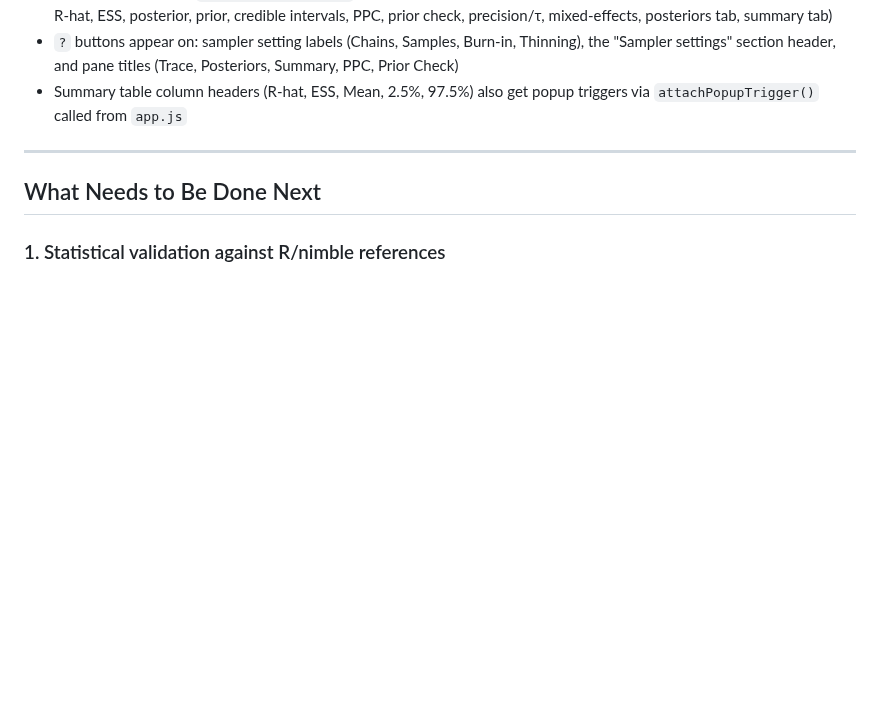
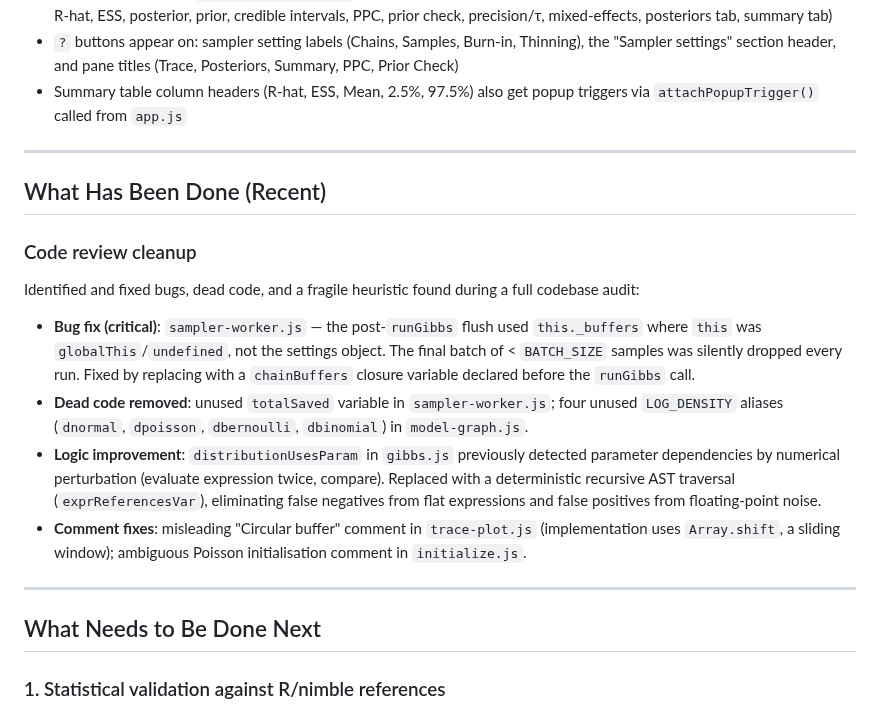
Before and after one commit to cbrown5/FANGS, a Markdown page: PROGRESS.md, the part around the change. Drawn GitHub-style; blank space fills up the shorter version.

Commit message:
Update PROGRESS.md with code review cleanup session
https://claude.ai/code/session_01GMweQmYzZ1ATeKvyETauxA

```diff
--- a/PROGRESS.md
+++ b/PROGRESS.md
@@ -70,6 +70,32 @@ Implemented per `handling-scalar-params.md`:
 
 ---
 
+## What Has Been Done (Recent)
+
+### Code review cleanup
+
+Identified and fixed bugs, dead code, and a fragile heuristic found during a
+full codebase audit:
+
+- **Bug fix (critical)**: `sampler-worker.js` — the post-`runGibbs` flush used
+  `this._buffers` where `this` was `globalThis`/`undefined`, not the settings
+  object. The final batch of < `BATCH_SIZE` samples was silently dropped every
+  run. Fixed by replacing with a `chainBuffers` closure variable declared before
+  the `runGibbs` call.
+- **Dead code removed**: unused `totalSaved` variable in `sampler-worker.js`;
+  four unused `LOG_DENSITY` aliases (`dnormal`, `dpoisson`, `dbernoulli`,
+  `dbinomial`) in `model-graph.js`.
+- **Logic improvement**: `distributionUsesParam` in `gibbs.js` previously
+  detected parameter dependencies by numerical perturbation (evaluate expression
+  twice, compare). Replaced with a deterministic recursive AST traversal
+  (`exprReferencesVar`), eliminating false negatives from flat expressions and
+  false positives from floating-point noise.
+- **Comment fixes**: misleading "Circular buffer" comment in `trace-plot.js`
+  (implementation uses `Array.shift`, a sliding window); ambiguous Poisson
+  initialisation comment in `initialize.js`.
+
+---
+
 ## What Needs to Be Done Next
 
 ### 1. Statistical validation against R/nimble references
```
